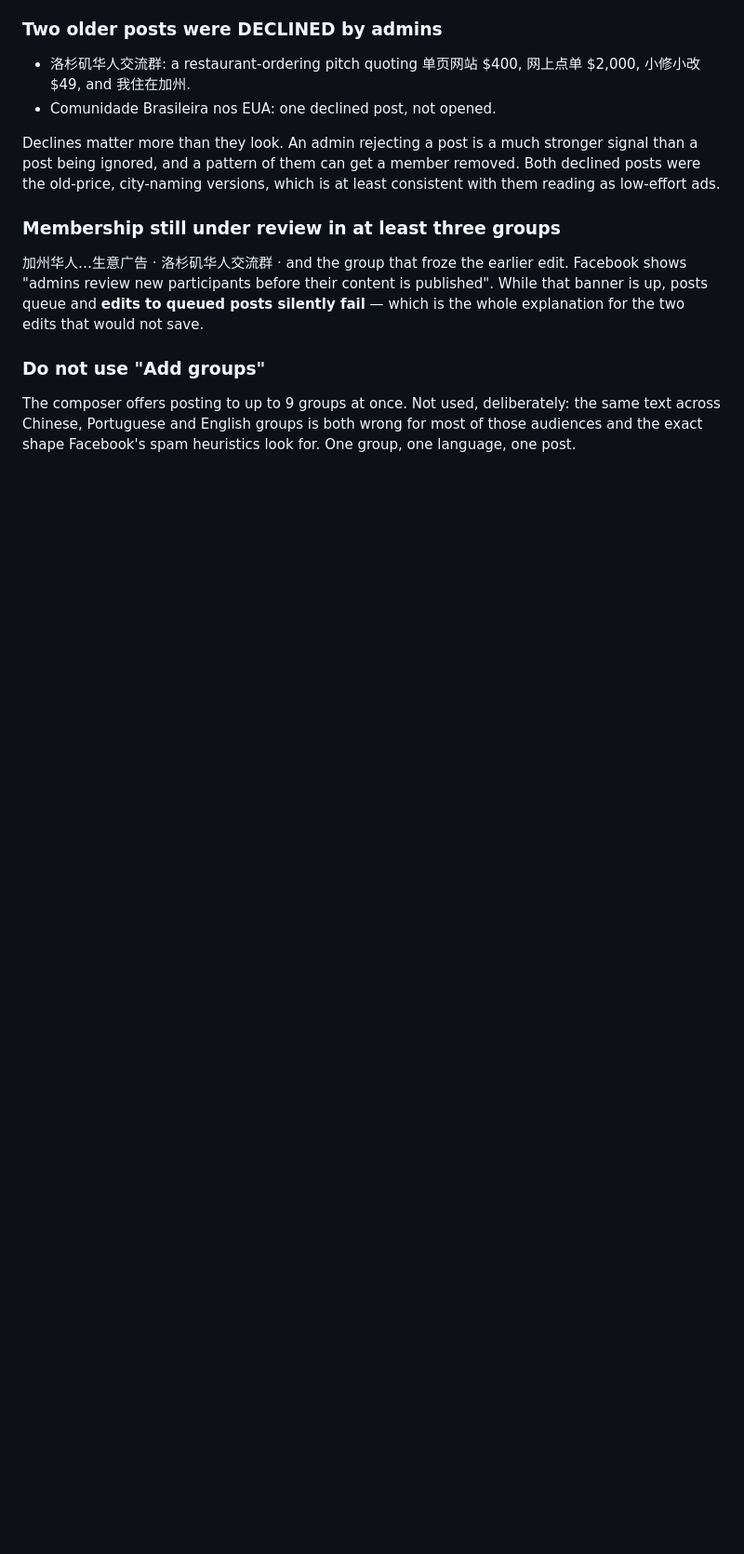
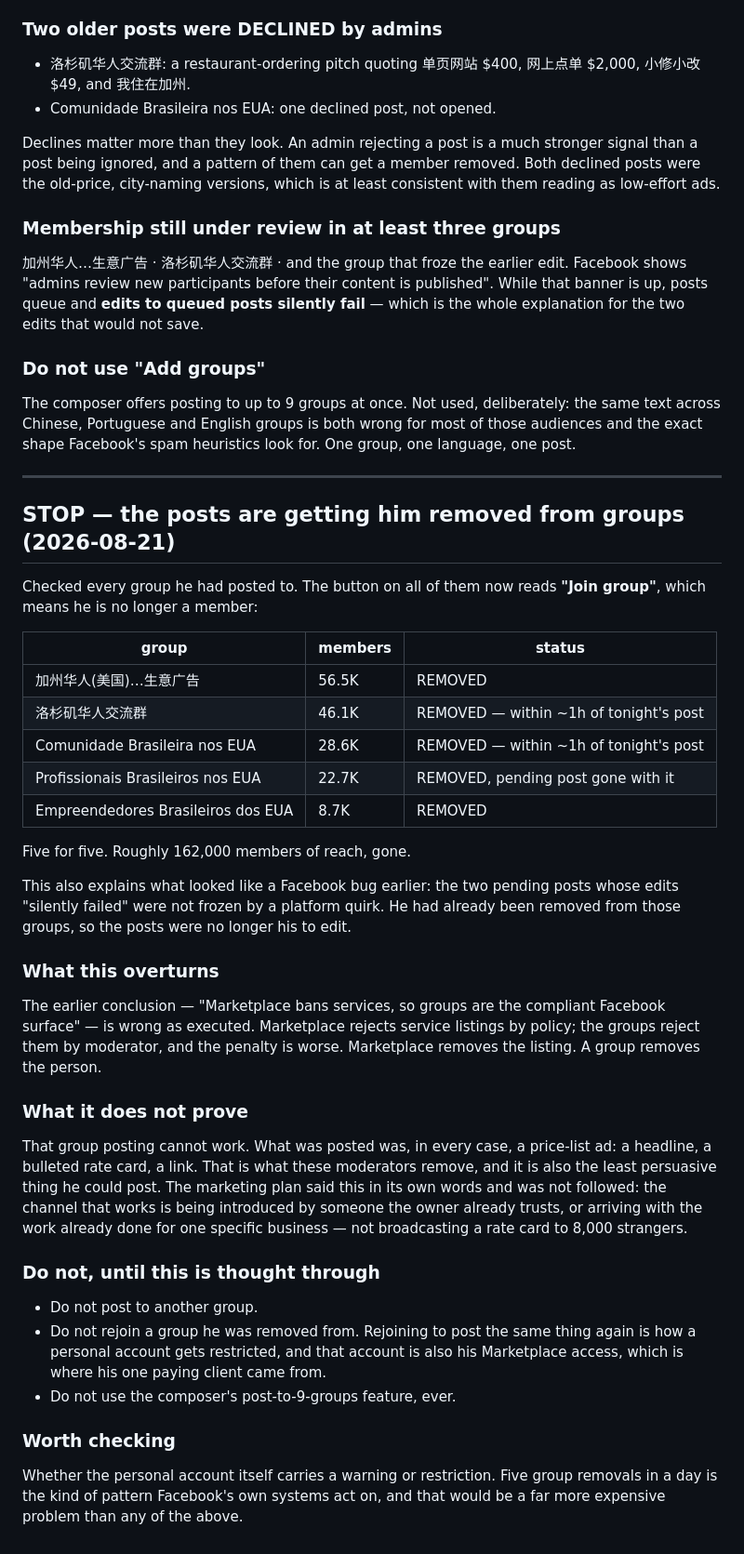
Before and after one commit to Noctilucenty/leon-dev-site, a Markdown page: content/facebook-audit.md, the part around the change. Shown at 93% size. Drawn GitHub-style; blank space fills up the shorter version.

Commit message:
STOP: the group posts got him removed from five groups
Checked every group he had posted to. All five now show 'Join group' — he is no
longer a member of any of them: 加州华人 (56.5K), 洛杉矶华人交流群 (46.1K),
Comunidade Brasileira nos EUA (28.6K), Profissionais Brasileiros nos EUA
(22.7K), Empreendedores Brasileiros dos EUA (8.7K). About 162,000 members of
reach, gone. Two of those removals happened within an hour of tonight's posts.

It also explains what I had written up as a Facebook bug: the pending posts
whose edits 'silently failed' were not frozen by a platform quirk. He had
already been removed, so they were no longer his to edit. I was wrong about
that and the file now says so.

And it overturns the conclusion from earlier tonight. 'Marketplace bans
services, so groups are the compliant surface' is wrong as executed: Marketplace
removes the listing, a group removes the person. What was posted was a rate-card
ad in every case, which is both what moderators remove and the least persuasive
thing available. The marketing plan already said the channel that works is a
referral or a finished demo for one business — that advice was not followed.

No more group posts until this is thought through, and no rejoining.

```diff
--- a/content/facebook-audit.md
+++ b/content/facebook-audit.md
@@ -84,3 +84,51 @@ The composer offers posting to up to 9 groups at once. Not used, deliberately:
 the same text across Chinese, Portuguese and English groups is both wrong for
 most of those audiences and the exact shape Facebook's spam heuristics look
 for. One group, one language, one post.
+
+---
+
+## STOP — the posts are getting him removed from groups (2026-08-21)
+
+Checked every group he had posted to. The button on all of them now reads
+**"Join group"**, which means he is no longer a member:
+
+| group | members | status |
+|---|---|---|
+| 加州华人(美国)…生意广告 | 56.5K | REMOVED |
+| 洛杉矶华人交流群 | 46.1K | REMOVED — within ~1h of tonight's post |
+| Comunidade Brasileira nos EUA | 28.6K | REMOVED — within ~1h of tonight's post |
+| Profissionais Brasileiros nos EUA | 22.7K | REMOVED, pending post gone with it |
+| Empreendedores Brasileiros dos EUA | 8.7K | REMOVED |
+
+Five for five. Roughly 162,000 members of reach, gone.
+
+This also explains what looked like a Facebook bug earlier: the two pending
+posts whose edits "silently failed" were not frozen by a platform quirk. He had
+already been removed from those groups, so the posts were no longer his to edit.
+
+### What this overturns
+The earlier conclusion — "Marketplace bans services, so groups are the
+compliant Facebook surface" — is wrong as executed. Marketplace rejects service
+listings by policy; the groups reject them by moderator, and the penalty is
+worse. Marketplace removes the listing. A group removes the person.
+
+### What it does not prove
+That group posting cannot work. What was posted was, in every case, a
+price-list ad: a headline, a bulleted rate card, a link. That is what these
+moderators remove, and it is also the least persuasive thing he could post. The
+marketing plan said this in its own words and was not followed: the channel that
+works is being introduced by someone the owner already trusts, or arriving with
+the work already done for one specific business — not broadcasting a rate card
+to 8,000 strangers.
+
+### Do not, until this is thought through
+- Do not post to another group.
+- Do not rejoin a group he was removed from. Rejoining to post the same thing
+  again is how a personal account gets restricted, and that account is also his
+  Marketplace access, which is where his one paying client came from.
+- Do not use the composer's post-to-9-groups feature, ever.
+
+### Worth checking
+Whether the personal account itself carries a warning or restriction. Five
+group removals in a day is the kind of pattern Facebook's own systems act on,
+and that would be a far more expensive problem than any of the above.
```
